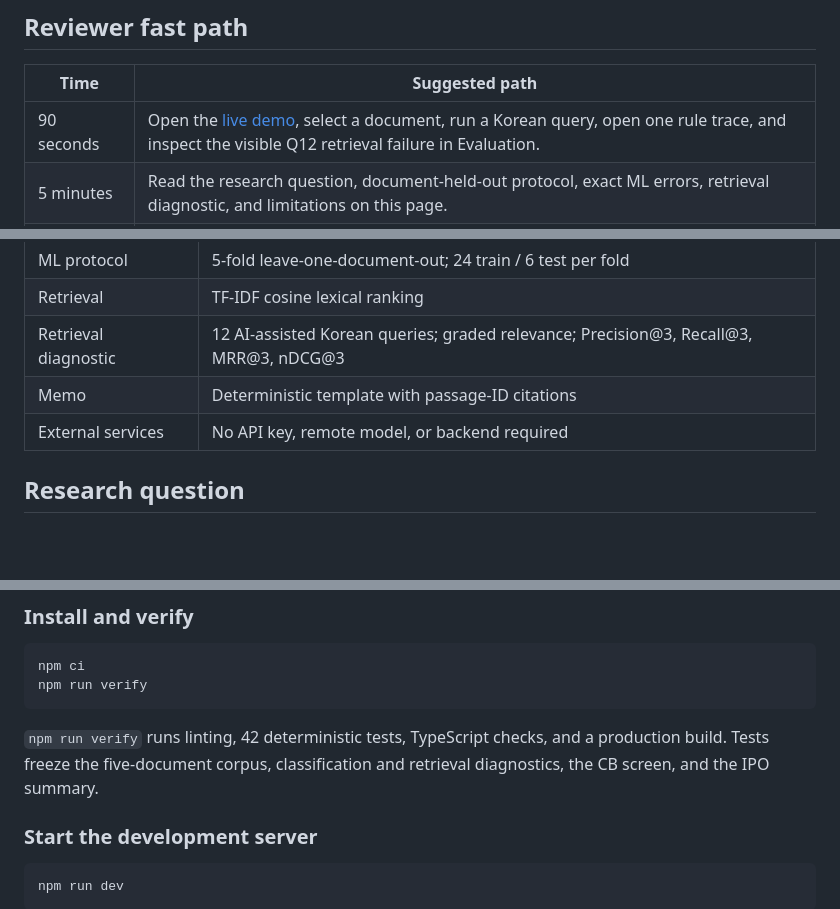
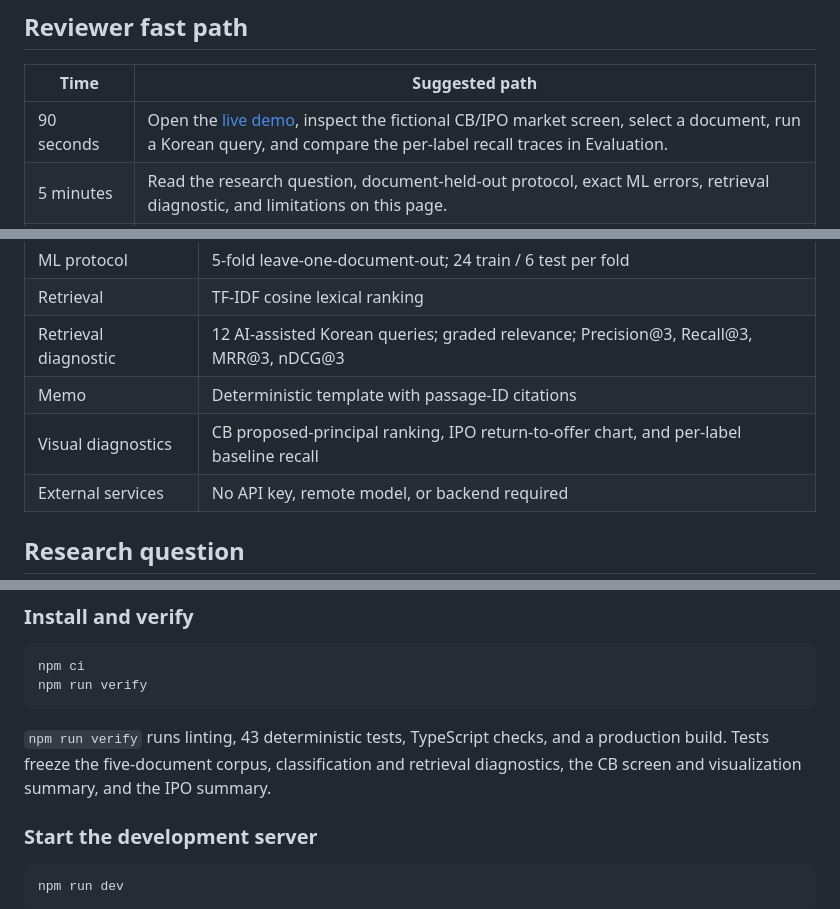
Before and after one commit to LewisKim7/Lewis-Kim-Applicant, a Markdown page: README.md, 3 parts joined by grey strips. GitHub-like rendering; blank space fills up the shorter version.

````diff
--- a/README.md
+++ b/README.md
@@ -27,7 +27,7 @@ The interface is English so an international reviewer can follow the methodology
 
 | Time | Suggested path |
 | --- | --- |
-| 90 seconds | Open the [live demo](https://ai-disclosure-risk-screener.vercel.app/), select a document, run a Korean query, open one rule trace, and inspect the visible Q12 retrieval failure in Evaluation. |
+| 90 seconds | Open the [live demo](https://ai-disclosure-risk-screener.vercel.app/), inspect the fictional CB/IPO market screen, select a document, run a Korean query, and compare the per-label recall traces in Evaluation. |
 | 5 minutes | Read the research question, document-held-out protocol, exact ML errors, retrieval diagnostic, and limitations on this page. |
 | Reproduce | Run `npm ci && npm run verify`; no API key, backend, network model, or private dataset is required. |
 
@@ -47,6 +47,7 @@ The interface is English so an international reviewer can follow the methodology
 | Retrieval | TF-IDF cosine lexical ranking |
 | Retrieval diagnostic | 12 AI-assisted Korean queries; graded relevance; Precision@3, Recall@3, MRR@3, nDCG@3 |
 | Memo | Deterministic template with passage-ID citations |
+| Visual diagnostics | CB proposed-principal ranking, IPO return-to-offer chart, and per-label baseline recall |
 | External services | No API key, remote model, or backend required |
 
 ## Research question
@@ -208,7 +213,7 @@ npm ci
 npm run verify
 ```
 
-`npm run verify` runs linting, 42 deterministic tests, TypeScript checks, and a production build. Tests freeze the five-document corpus, classification and retrieval diagnostics, the CB screen, and the IPO summary.
+`npm run verify` runs linting, 43 deterministic tests, TypeScript checks, and a production build. Tests freeze the five-document corpus, classification and retrieval diagnostics, the CB screen and visualization summary, and the IPO summary.
 
 ### Start the development server
 
````
Also changed, not shown: other parts of README.md (+7 -3 lines), docs/design-note.md (+21 -8 lines), docs/assets/portfolio-preview.png, public/og-image.png, 9 other files.
